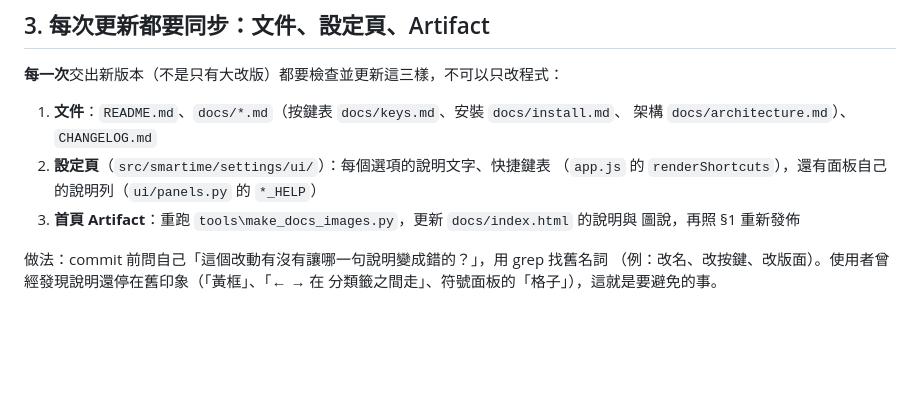
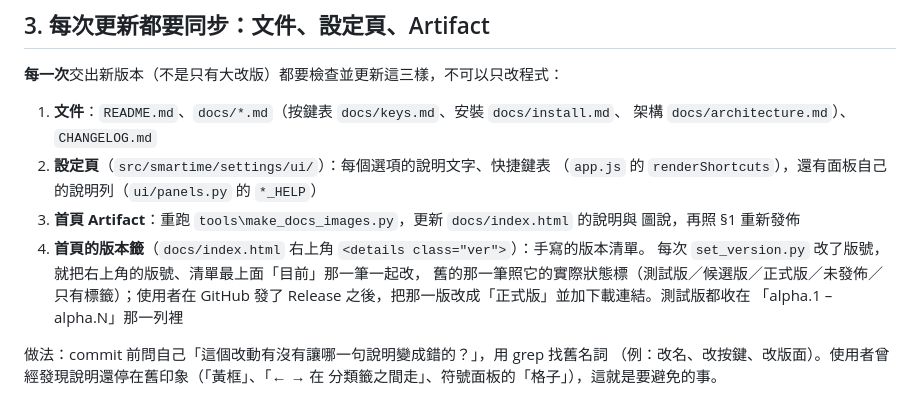
Before and after one commit to ChouYangEn0401/shunda-ime, a Markdown page: CLAUDE.md, the part around the change. GitHub-like rendering; blank space fills up the shorter version.

Commit message:
docs(claude): 同步規則加上「改版號就更新首頁版本籤」
Co-Authored-By: Claude Opus 5.5 <noreply@anthropic.com>

```diff
--- a/CLAUDE.md
+++ b/CLAUDE.md
@@ -49,6 +49,11 @@ Artifact(file_path="docs/index.html", root="docs",
    （`app.js` 的 `renderShortcuts`），還有面板自己的說明列（`ui/panels.py` 的 `*_HELP`）
 3. **首頁 Artifact**：重跑 `tools\make_docs_images.py`，更新 `docs/index.html` 的說明與
    圖說，再照 §1 重新發佈
+4. **首頁的版本籤**（`docs/index.html` 右上角 `<details class="ver">`）：手寫的版本清單。
+   每次 `set_version.py` 改了版號，就把右上角的版號、清單最上面「目前」那一筆一起改，
+   舊的那一筆照它的實際狀態標（測試版／候選版／正式版／未發佈／只有標籤）；使用者在
+   GitHub 發了 Release 之後，把那一版改成「正式版」並加下載連結。測試版都收在
+   「alpha.1 – alpha.N」那一列裡
 
 做法：commit 前問自己「這個改動有沒有讓哪一句說明變成錯的？」，用 grep 找舊名詞
 （例：改名、改按鍵、改版面）。使用者曾經發現說明還停在舊印象（「黃框」、「← → 在
```
